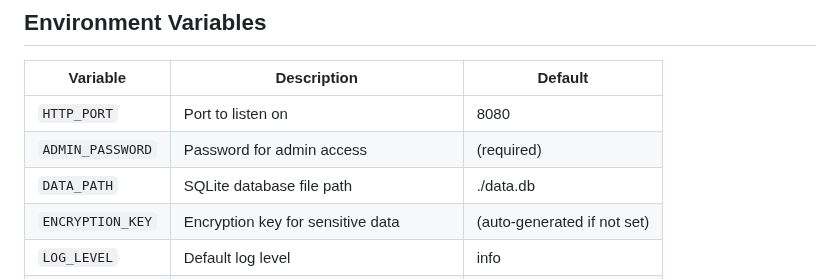
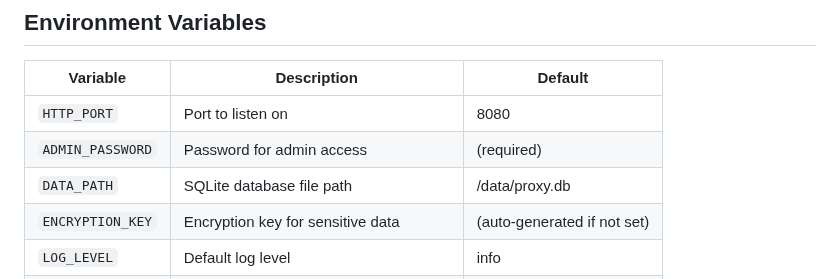
Before and after one commit to sipico/bunny-api-proxy, a Markdown page: docs/API.md, the part around the change. Rendered like a GitHub page.

Commit message:
docs(api): Fix DATA_PATH default value
Changed from ./data.db to /data/proxy.db to match actual code default
in internal/config/config.go.

```diff
--- a/docs/API.md
+++ b/docs/API.md
@@ -1068,7 +1068,7 @@ fi
 |---|---|---|
 | `HTTP_PORT` | Port to listen on | 8080 |
 | `ADMIN_PASSWORD` | Password for admin access | (required) |
-| `DATA_PATH` | SQLite database file path | ./data.db |
+| `DATA_PATH` | SQLite database file path | /data/proxy.db |
 | `ENCRYPTION_KEY` | Encryption key for sensitive data | (auto-generated if not set) |
 | `LOG_LEVEL` | Default log level | info |
 | `BUNNY_API_URL` | bunny.net API URL (for testing/mocking) | https://api.bunny.net |
```
